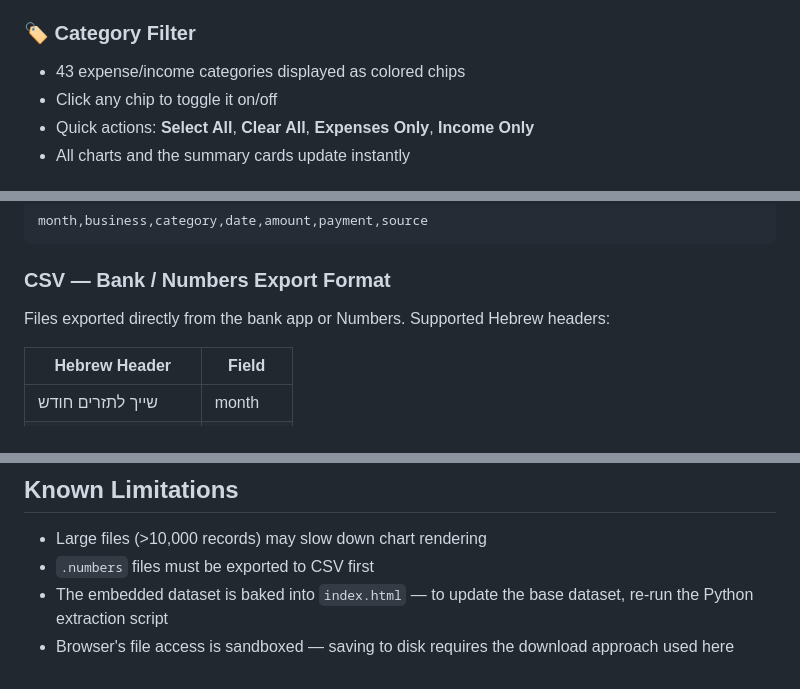
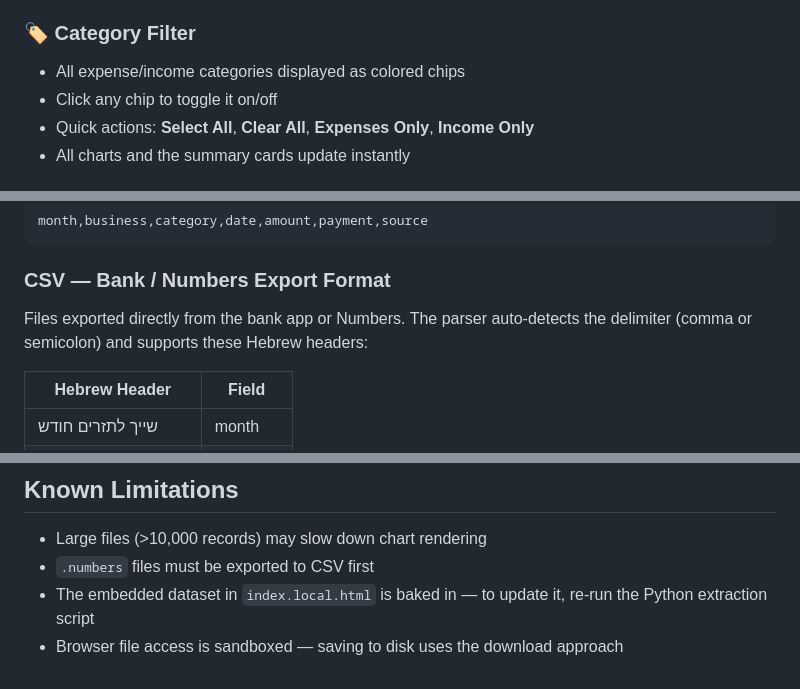
Before and after one commit to riviElfenbein/cashflow-dashboard, a Markdown page: README.md, 3 parts joined by grey strips. Rendered like a GitHub page.

````diff
--- a/README.md
+++ b/README.md
@@ -25,7 +23,7 @@ Four cards at the top showing for the selected period:
 Select a custom date range using the **From / To** dropdowns, or click **"12 חודשים אחרונים"** for a quick last-12-months view.
 
 ### 🏷️ Category Filter
-- 43 expense/income categories displayed as colored chips
+- All expense/income categories displayed as colored chips
 - Click any chip to toggle it on/off
 - Quick actions: **Select All**, **Clear All**, **Expenses Only**, **Income Only**
 - All charts and the summary cards update instantly
@@ -106,7 +123,7 @@ month,business,category,date,amount,payment,source
 ```
 
 ### CSV — Bank / Numbers Export Format
-Files exported directly from the bank app or Numbers. Supported Hebrew headers:
+Files exported directly from the bank app or Numbers. The parser auto-detects the delimiter (comma or semicolon) and supports these Hebrew headers:
 
 | Hebrew Header | Field |
 |---|---|
@@ -169,5 +189,5 @@ No build step. No npm. No framework.
 
 - Large files (>10,000 records) may slow down chart rendering
 - `.numbers` files must be exported to CSV first
-- The embedded dataset is baked into `index.html` — to update the base dataset, re-run the Python extraction script
-- Browser's file access is sandboxed — saving to disk requires the download approach used here
+- The embedded dataset in `index.local.html` is baked in — to update it, re-run the Python extraction script
+- Browser file access is sandboxed — saving to disk uses the download approach
````
Also changed, not shown: other parts of README.md (+30 -10 lines), DOCS.md (+112 -27 lines), QUICKSTART.md (added, +114 -0 lines).
